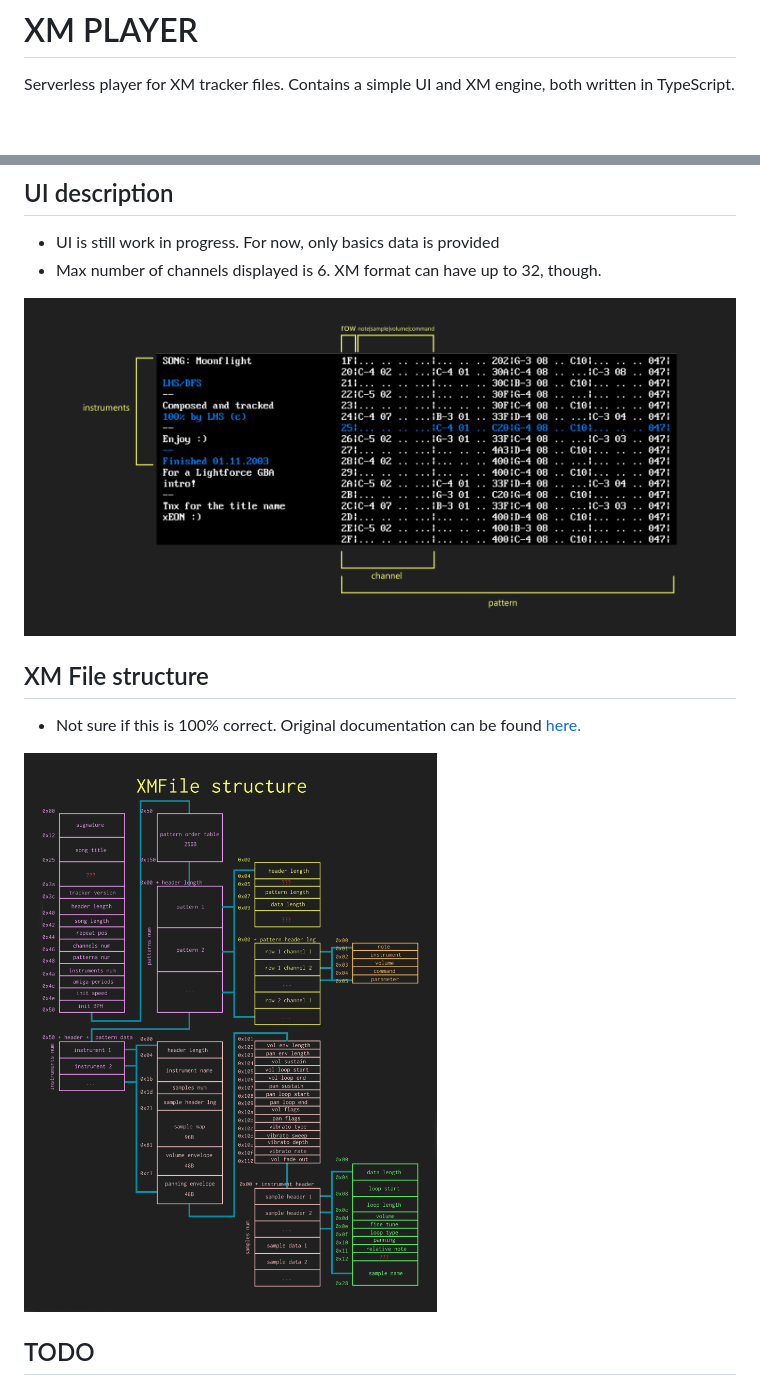
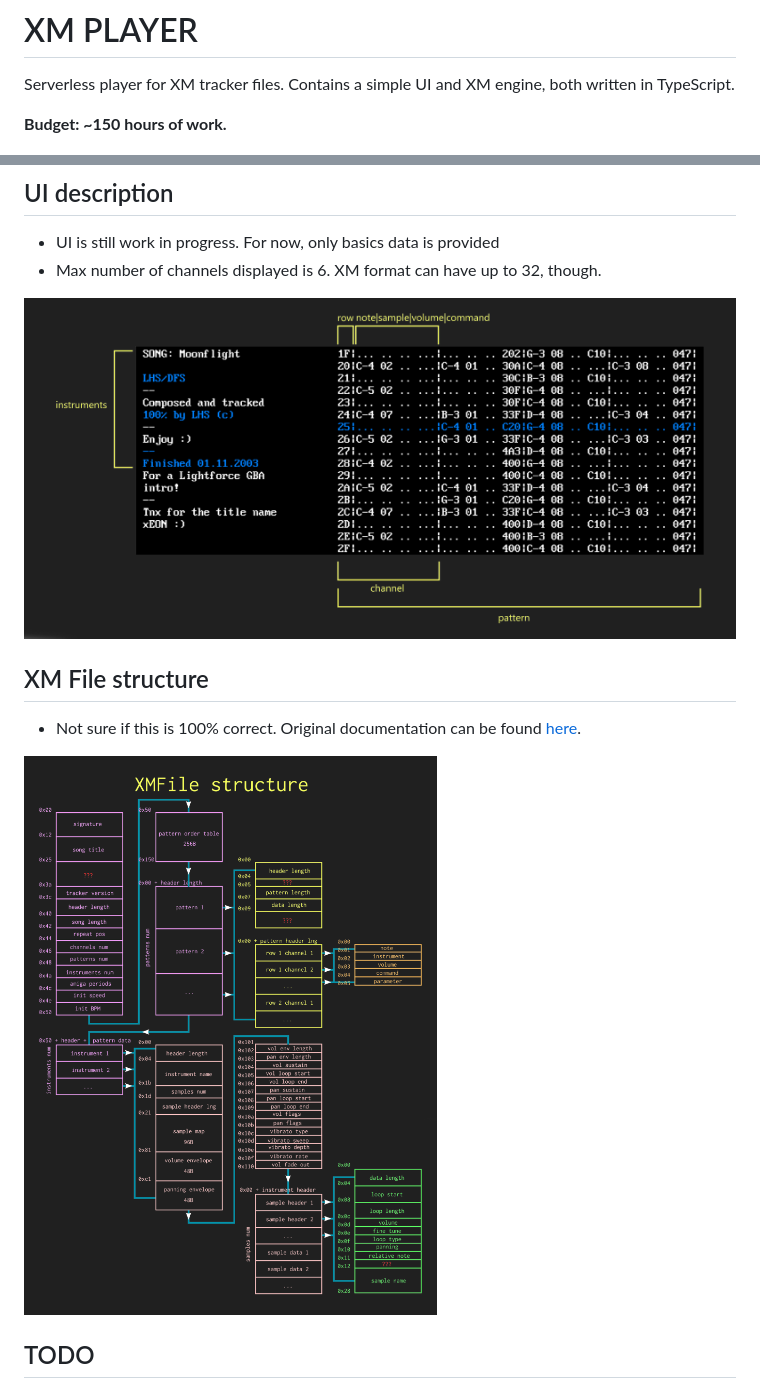
Before and after one commit to dodolab/xmplayer, a Markdown page: README.md, 2 parts joined by grey strips. Rendered like a GitHub page; pictures changed too: docs/xmfile_structure.png, docs/xmplayer_ui.png; blank space fills up the shorter version.

```diff
--- a/README.md
+++ b/README.md
@@ -1,6 +1,8 @@
 # XM PLAYER
 
 Serverless player for XM tracker files. Contains a simple UI and XM engine, both written in TypeScript.
+
+**Budget: ~150 hours of work.**
 
 ![XM Player screenshot](docs/screenshot.png)
 
@@ -32,7 +34,7 @@ Serverless player for XM tracker files. Contains a simple UI and XM engine, both
 
 ## XM File structure
 
-* Not sure if this is 100% correct. Original documentation can be found [here.](ftp://ftp.modland.com/pub/documents/format_documentation/FastTracker%202%20v2.04%20(.xm).html)
+* Not sure if this is 100% correct. Original documentation can be found [here](ftp://ftp.modland.com/pub/documents/format_documentation/FastTracker%202%20v2.04%20(.xm).html).
 
 ![XM File Structure](docs/xmfile_structure.png)
 
```
